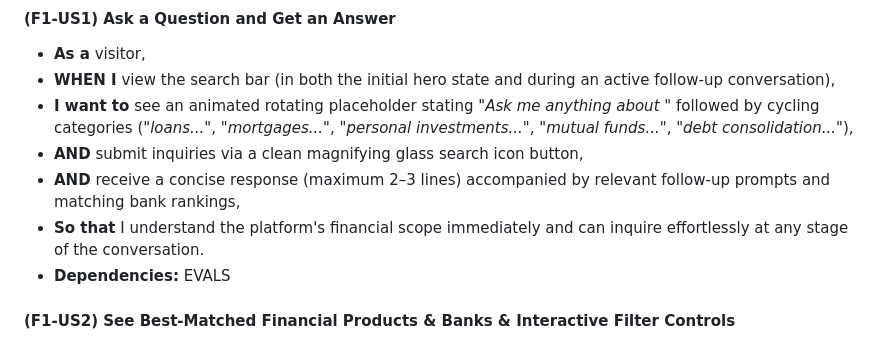
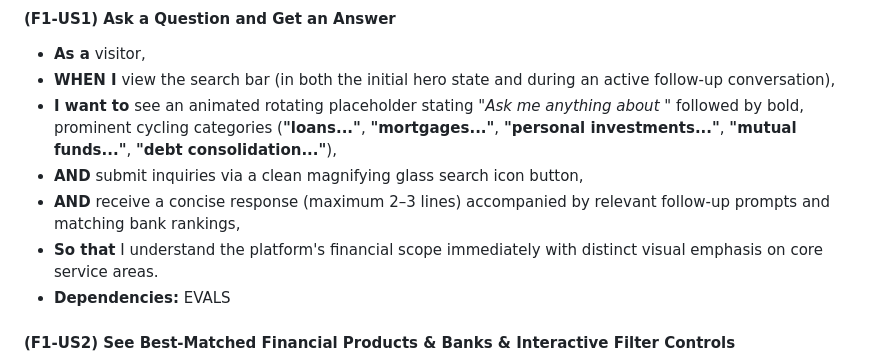
Before and after one commit to itismekittu-ops/Safe_Methods, a Markdown page: specs/01-prd.md, the part around the change. Drawn GitHub-style.

```diff
--- a/specs/01-prd.md
+++ b/specs/01-prd.md
@@ -20,10 +20,10 @@ An inline, persistent two-column split layout embedded in the homepage hero that
 
 * **As a** visitor,
 * **WHEN I** view the search bar (in both the initial hero state and during an active follow-up conversation),
-* **I want to** see an animated rotating placeholder stating *"Ask me anything about "* followed by cycling categories (*"loans..."*, *"mortgages..."*, *"personal investments..."*, *"mutual funds..."*, *"debt consolidation..."*),
+* **I want to** see an animated rotating placeholder stating *"Ask me anything about "* followed by bold, prominent cycling categories (**"loans..."**, **"mortgages..."**, **"personal investments..."**, **"mutual funds..."**, **"debt consolidation..."**),
 * **AND** submit inquiries via a clean magnifying glass search icon button,
 * **AND** receive a concise response (maximum 2–3 lines) accompanied by relevant follow-up prompts and matching bank rankings,
-* **So that** I understand the platform's financial scope immediately and can inquire effortlessly at any stage of the conversation.
+* **So that** I understand the platform's financial scope immediately with distinct visual emphasis on core service areas.
 * **Dependencies:** EVALS
 
 #### (F1-US2) See Best-Matched Financial Products & Banks & Interactive Filter Controls
```
